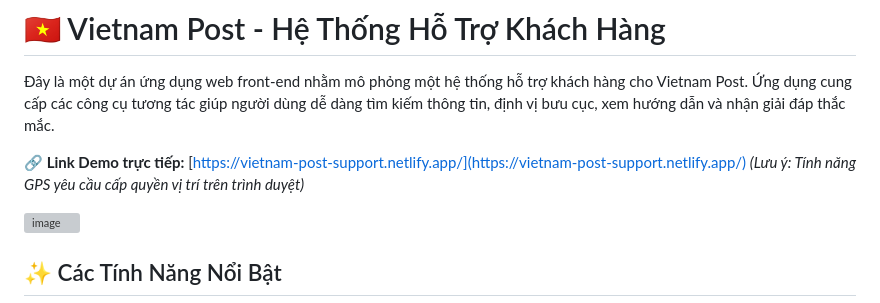
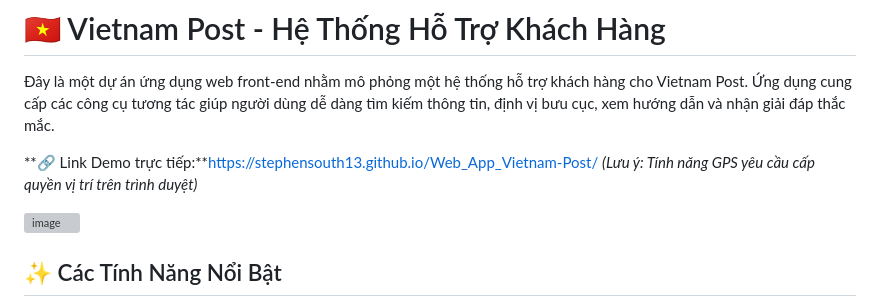
Before and after one commit to StephenSouth13/Web_App_Vietnam-Post, a Markdown page: README.md, the part around the change. Rendered like a GitHub page; grey boxes are pictures that could not be loaded.

```diff
--- a/README.md
+++ b/README.md
@@ -2,7 +2,7 @@
 
 Đây là một dự án ứng dụng web front-end nhằm mô phỏng một hệ thống hỗ trợ khách hàng cho Vietnam Post. Ứng dụng cung cấp các công cụ tương tác giúp người dùng dễ dàng tìm kiếm thông tin, định vị bưu cục, xem hướng dẫn và nhận giải đáp thắc mắc.
 
-**🔗 Link Demo trực tiếp:** [https://vietnam-post-support.netlify.app/](https://vietnam-post-support.netlify.app/) _(Lưu ý: Tính năng GPS yêu cầu cấp quyền vị trí trên trình duyệt)_
+**🔗 Link Demo trực tiếp:**https://stephensouth13.github.io/Web_App_Vietnam-Post/  _(Lưu ý: Tính năng GPS yêu cầu cấp quyền vị trí trên trình duyệt)_
 
 ![image](https://github.com/user-attachments/assets/df7c4512-a253-4be6-9249-94a7a1422578)
 
```
